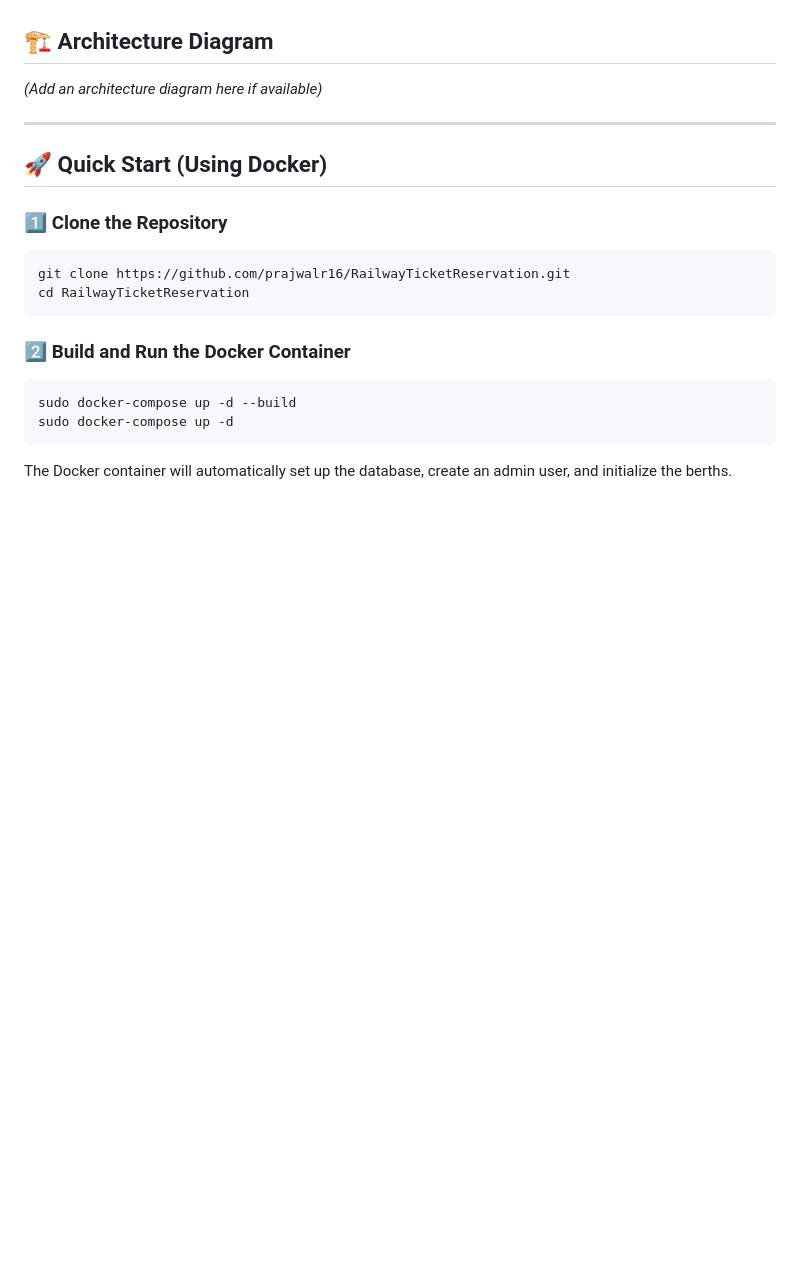
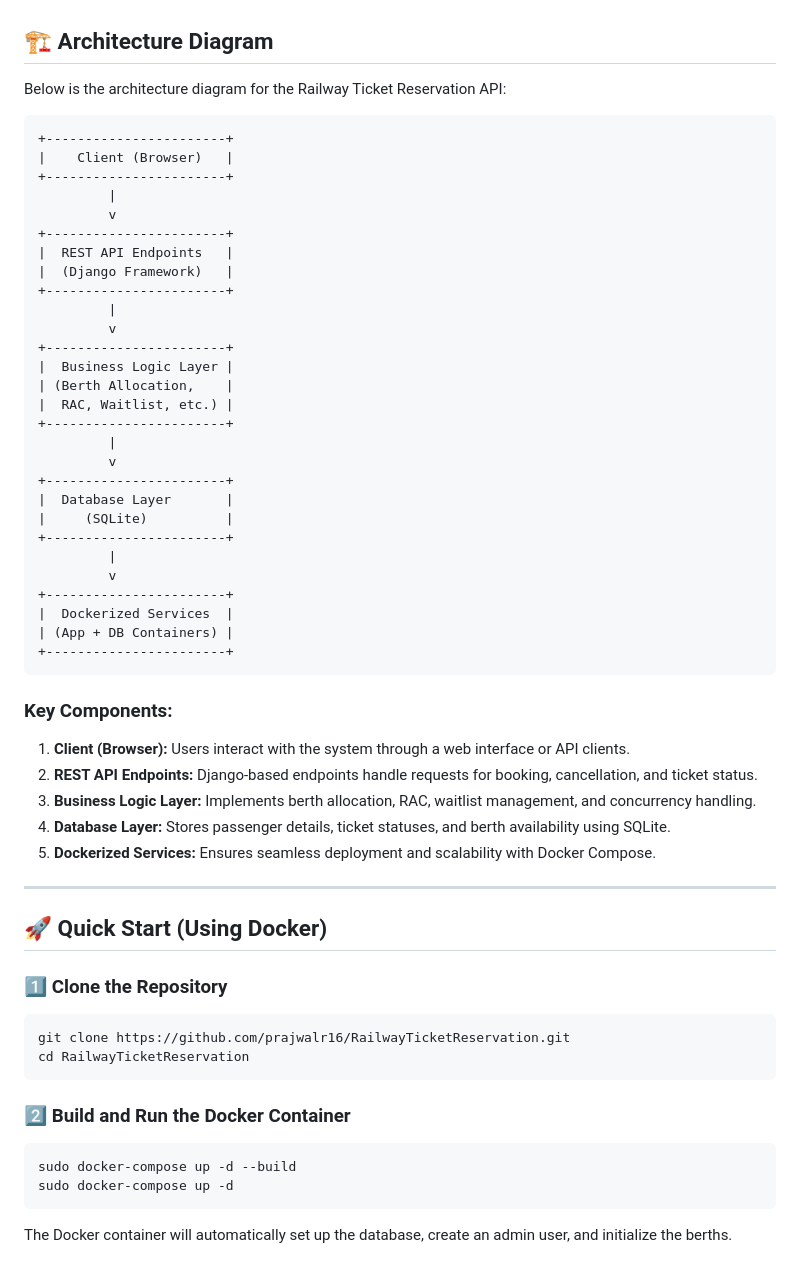
Before and after one commit to prajwalr16/RailwayTicketReservation, a Markdown page: README.md, the part around the change printed below. Drawn GitHub-style; blank space fills up the shorter version.

````diff
--- a/README.md
+++ b/README.md
@@ -14,7 +14,46 @@ A **Django-based** Railway Ticket Reservation system that manages **ticket booki
 - **Dockerized Deployment:** Run the entire application seamlessly with Docker.
 
 ## 🏗 Architecture Diagram
-*(Add an architecture diagram here if available)*
+
+Below is the architecture diagram for the Railway Ticket Reservation API:
+
+```plaintext
++-----------------------+
+|    Client (Browser)   |
++-----------------------+
+         |
+         v
++-----------------------+
+|  REST API Endpoints   |
+|  (Django Framework)   |
++-----------------------+
+         |
+         v
++-----------------------+
+|  Business Logic Layer |
+| (Berth Allocation,    |
+|  RAC, Waitlist, etc.) |
++-----------------------+
+         |
+         v
++-----------------------+
+|  Database Layer       |
+|     (SQLite)          |
++-----------------------+
+         |
+         v
++-----------------------+
+|  Dockerized Services  |
+| (App + DB Containers) |
++-----------------------+
+```
+
+### Key Components:
+1. **Client (Browser):** Users interact with the system through a web interface or API clients.
+2. **REST API Endpoints:** Django-based endpoints handle requests for booking, cancellation, and ticket status.
+3. **Business Logic Layer:** Implements berth allocation, RAC, waitlist management, and concurrency handling.
+4. **Database Layer:** Stores passenger details, ticket statuses, and berth availability using SQLite.
+5. **Dockerized Services:** Ensures seamless deployment and scalability with Docker Compose.
 
 ---
 
````
Also changed, not shown: other parts of README.md (+30 -0 lines).
